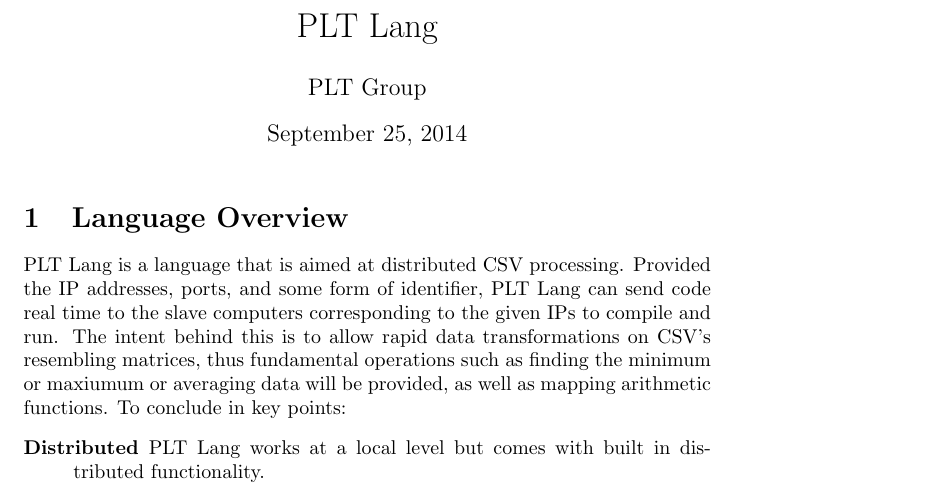
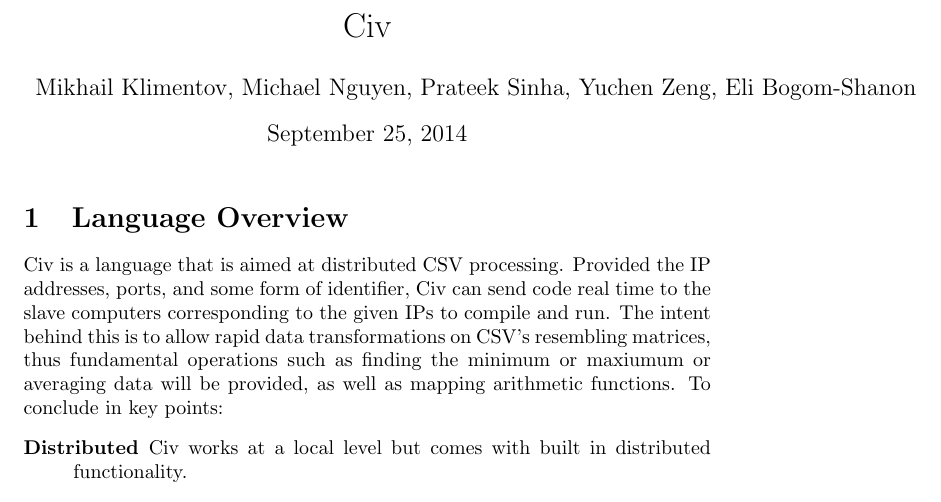
Before and after one commit to lexwraith/yolo-bear, a LaTeX document (proposal.tex): part of page 1 of 3, cut at the place of the change. Compiled offline with pdfLaTeX.

Commit message:
Update proposal.tex

```diff
--- a/proposal.tex
+++ b/proposal.tex
@@ -1,8 +1,8 @@
-\def \name {PLT Lang }
+\def \name {Civ }
 \documentclass[10pt]{article}
 \usepackage{listings}
 \title{\name}
-\author{PLT Group}
+\author{Mikhail Klimentov, Michael Nguyen, Prateek Sinha, Yuchen Zeng, Eli Bogom-Shanon}
 
 \begin{document}
 \maketitle
```
